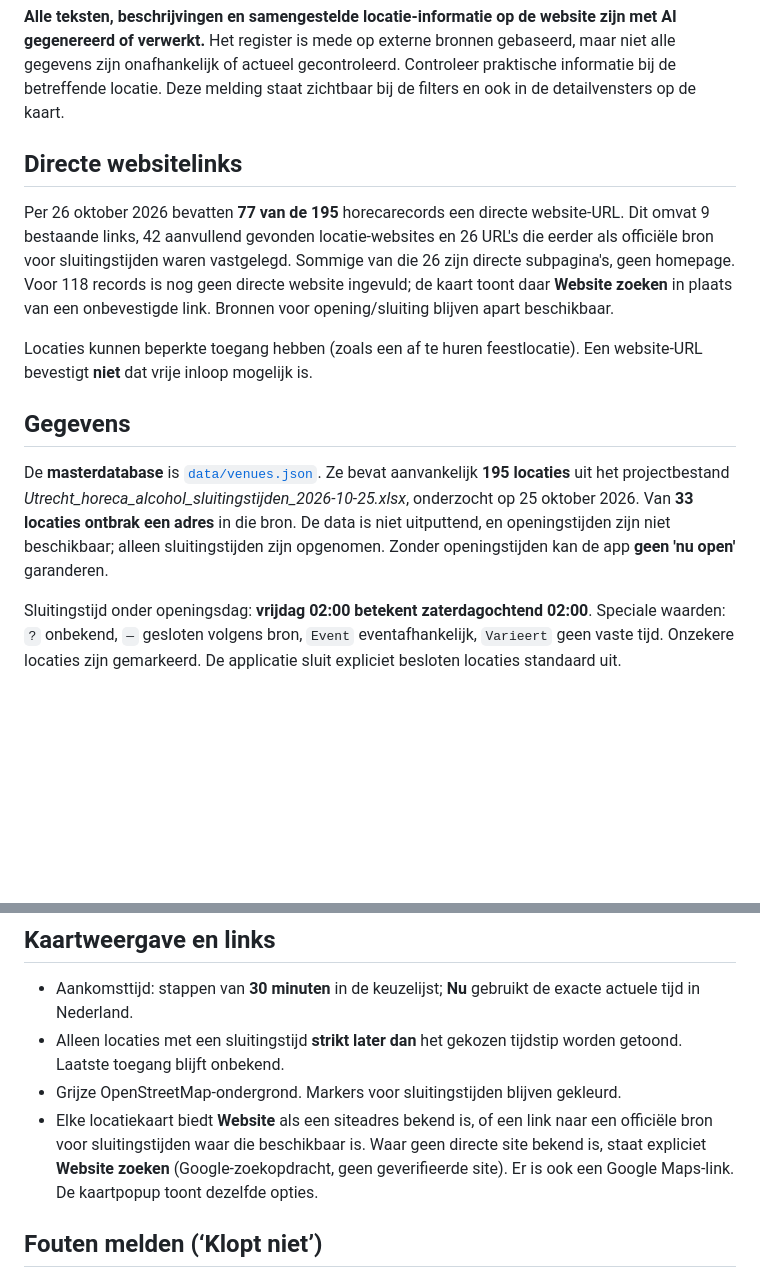
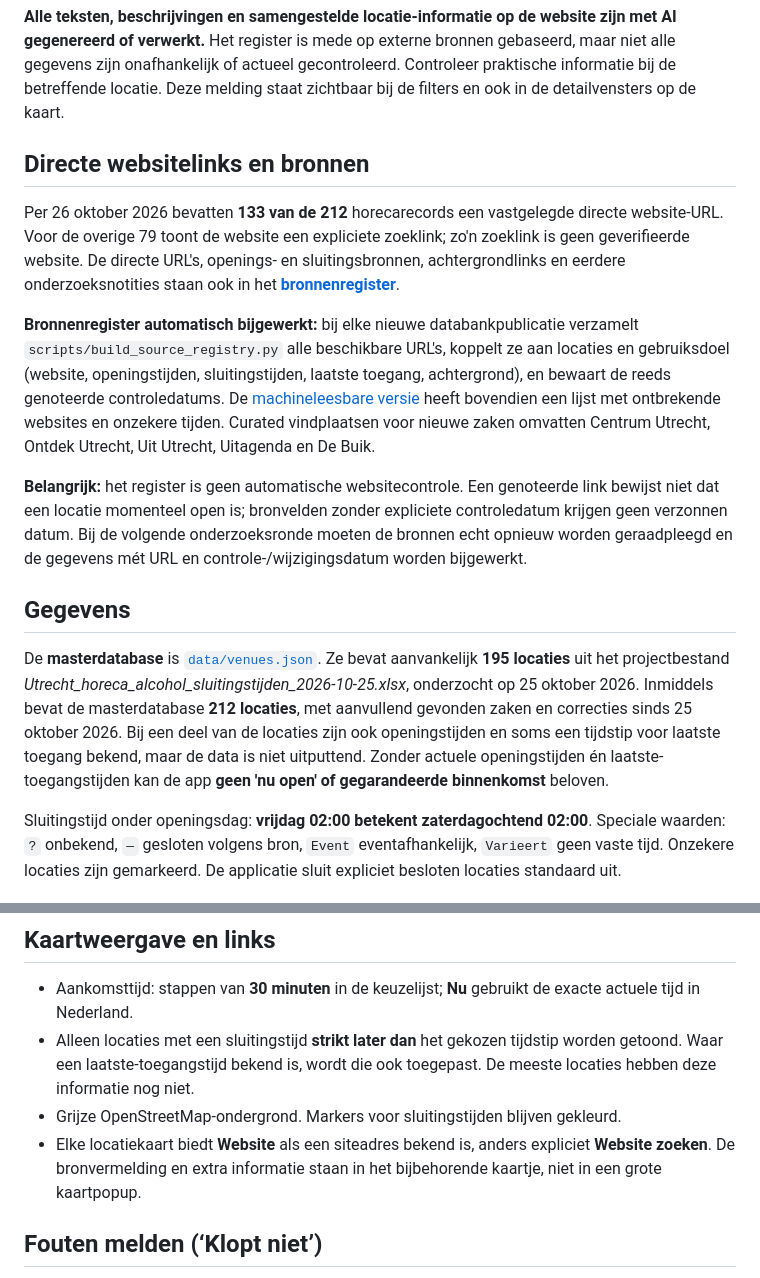
Before and after one commit to paltenburg/nogergensnaarbinnen, a Markdown page: README.md, 2 parts joined by grey strips. Rendered like a GitHub page; blank space fills up the shorter version.

Commit message:
Document source registry, source verification dates and current dataset coverage

```diff
--- a/README.md
+++ b/README.md
@@ -6,15 +6,17 @@ Gratis, zelfstandige interactieve horecakaart. **Utrecht is de eerste regio**, m
 
 **Alle teksten, beschrijvingen en samengestelde locatie-informatie op de website zijn met AI gegenereerd of verwerkt.** Het register is mede op externe bronnen gebaseerd, maar niet alle gegevens zijn onafhankelijk of actueel gecontroleerd. Controleer praktische informatie bij de betreffende locatie. Deze melding staat zichtbaar bij de filters en ook in de detailvensters op de kaart.
 
-## Directe websitelinks
+## Directe websitelinks en bronnen
 
-Per 26 oktober 2026 bevatten **77 van de 195** horecarecords een directe website-URL. Dit omvat 9 bestaande links, 42 aanvullend gevonden locatie-websites en 26 URL's die eerder als officiële bron voor sluitingstijden waren vastgelegd. Sommige van die 26 zijn directe subpagina's, geen homepage. Voor 118 records is nog geen directe website ingevuld; de kaart toont daar **Website zoeken** in plaats van een onbevestigde link. Bronnen voor opening/sluiting blijven apart beschikbaar.
+Per 26 oktober 2026 bevatten **133 van de 212** horecarecords een vastgelegde directe website-URL. Voor de overige 79 toont de website een expliciete zoeklink; zo'n zoeklink is geen geverifieerde website. De directe URL's, openings- en sluitingsbronnen, achtergrondlinks en eerdere onderzoeksnotities staan ook in het **[bronnenregister](data/source-register.md)**.
 
-Locaties kunnen beperkte toegang hebben (zoals een af te huren feestlocatie). Een website-URL bevestigt **niet** dat vrije inloop mogelijk is.
+**Bronnenregister automatisch bijgewerkt:** bij elke nieuwe databankpublicatie verzamelt `scripts/build_source_registry.py` alle beschikbare URL's, koppelt ze aan locaties en gebruiksdoel (website, openingstijden, sluitingstijden, laatste toegang, achtergrond), en bewaart de reeds genoteerde controledatums. De [machineleesbare versie](data/source-register.json) heeft bovendien een lijst met ontbrekende websites en onzekere tijden. Curated vindplaatsen voor nieuwe zaken omvatten Centrum Utrecht, Ontdek Utrecht, Uit Utrecht, Uitagenda en De Buik.
+
+**Belangrijk:** het register is geen automatische websitecontrole. Een genoteerde link bewijst niet dat een locatie momenteel open is; bronvelden zonder expliciete controledatum krijgen geen verzonnen datum. Bij de volgende onderzoeksronde moeten de bronnen echt opnieuw worden geraadpleegd en de gegevens mét URL en controle-/wijzigingsdatum worden bijgewerkt.
 
 ## Gegevens
 
-De **masterdatabase** is [`data/venues.json`](data/venues.json). Ze bevat aanvankelijk **195 locaties** uit het projectbestand *Utrecht_horeca_alcohol_sluitingstijden_2026-10-25.xlsx*, onderzocht op 25 oktober 2026. Van **33 locaties ontbrak een adres** in die bron. De data is niet uitputtend, en openingstijden zijn niet beschikbaar; alleen sluitingstijden zijn opgenomen. Zonder openingstijden kan de app **geen 'nu open'** garanderen.
+De **masterdatabase** is [`data/venues.json`](data/venues.json). Ze bevat aanvankelijk **195 locaties** uit het projectbestand *Utrecht_horeca_alcohol_sluitingstijden_2026-10-25.xlsx*, onderzocht op 25 oktober 2026. Inmiddels bevat de masterdatabase **212 locaties**, met aanvullend gevonden zaken en correcties sinds 25 oktober 2026. Bij een deel van de locaties zijn ook openingstijden en soms een tijdstip voor laatste toegang bekend, maar de data is niet uitputtend. Zonder actuele openingstijden én laatste-toegangstijden kan de app **geen 'nu open' of gegarandeerde binnenkomst** beloven.
 
 Sluitingstijd onder openingsdag: **vrijdag 02:00 betekent zaterdagochtend 02:00**. Speciale waarden: `?` onbekend, `—` gesloten volgens bron, `Event` eventafhankelijk, `Varieert` geen vaste tijd. Onzekere locaties zijn gemarkeerd. De applicatie sluit expliciet besloten locaties standaard uit.
 
@@ -29,9 +31,9 @@ Tijdstippen na middernacht horen bij de ochtend na de gekozen uitgaansavond: *vr
 ## Kaartweergave en links
 
 - Aankomsttijd: stappen van **30 minuten** in de keuzelijst; **Nu** gebruikt de exacte actuele tijd in Nederland.
-- Alleen locaties met een sluitingstijd **strikt later dan** het gekozen tijdstip worden getoond. Laatste toegang blijft onbekend.
+- Alleen locaties met een sluitingstijd **strikt later dan** het gekozen tijdstip worden getoond. Waar een laatste-toegangstijd bekend is, wordt die ook toegepast. De meeste locaties hebben deze informatie nog niet.
 - Grijze OpenStreetMap-ondergrond. Markers voor sluitingstijden blijven gekleurd.
-- Elke locatiekaart biedt **Website** als een siteadres bekend is, of een link naar een officiële bron voor sluitingstijden waar die beschikbaar is. Waar geen directe site bekend is, staat expliciet **Website zoeken** (Google-zoekopdracht, geen geverifieerde site). Er is ook een Google Maps-link. De kaartpopup toont dezelfde opties.
+- Elke locatiekaart biedt **Website** als een siteadres bekend is, anders expliciet **Website zoeken**. De bronvermelding en extra informatie staan in het bijbehorende kaartje, niet in een grote kaartpopup.
 
 ## Fouten melden (‘Klopt niet’)
 
```
